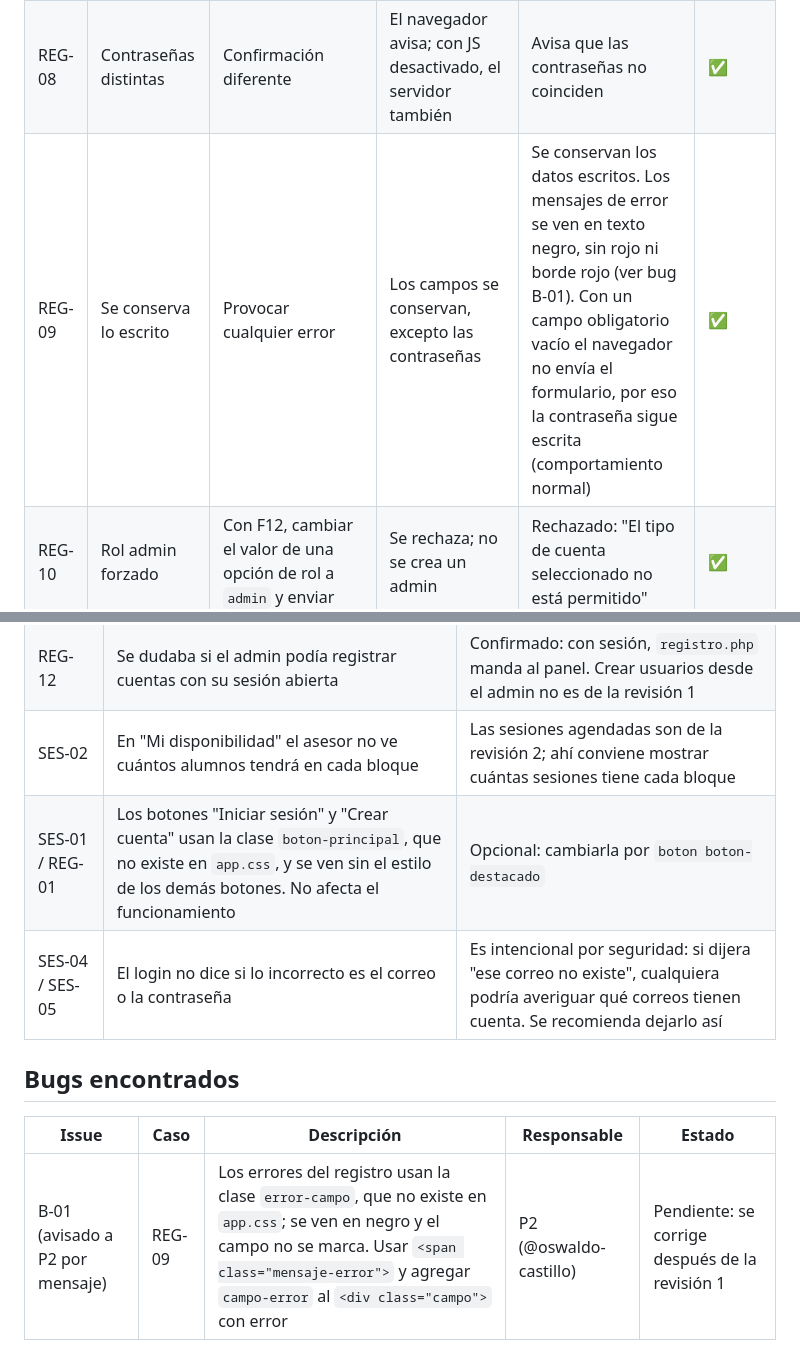
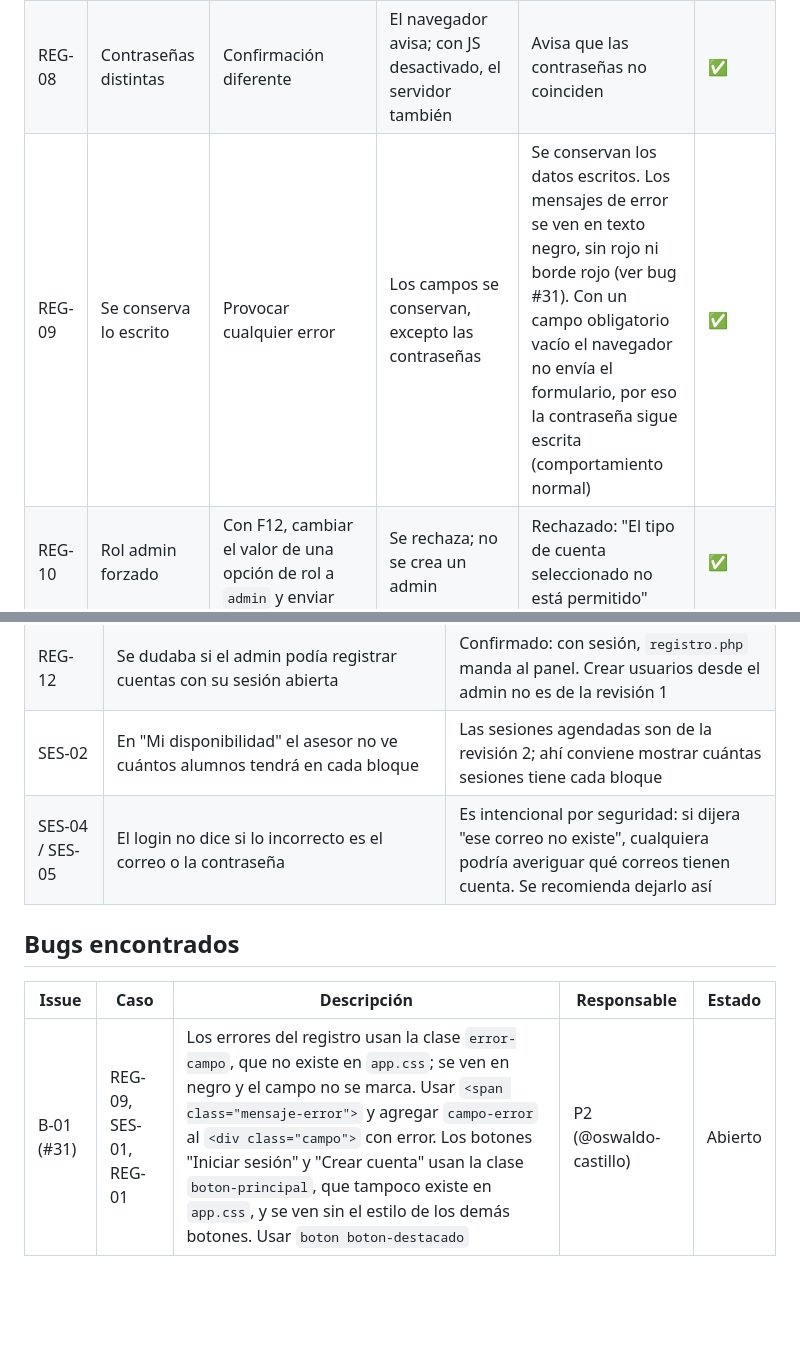
Before and after one commit to cesardzul-byte/nexus-fmat, a Markdown page: docs/planeacion/pruebas_revision1.md, 2 parts joined by grey strips. Rendered like a GitHub page; blank space fills up the shorter version.

```diff
--- a/docs/planeacion/pruebas_revision1.md
+++ b/docs/planeacion/pruebas_revision1.md
@@ -69,7 +70,7 @@ Se hace en una computadora distinta a la de P4, siguiendo solo el README y sin p
 | REG-06 | Matrícula con letras | Matrícula `12AB5678` | Error junto al campo | Error de formato junto a la matrícula | ✅ |
 | REG-07 | Contraseña corta | Contraseña `abc123` | Error: mínimo 8 caracteres | Error de contraseña corta | ✅ |
 | REG-08 | Contraseñas distintas | Confirmación diferente | El navegador avisa; con JS desactivado, el servidor también | Avisa que las contraseñas no coinciden | ✅ |
-| REG-09 | Se conserva lo escrito | Provocar cualquier error | Los campos se conservan, excepto las contraseñas | Se conservan los datos escritos. Los mensajes de error se ven en texto negro, sin rojo ni borde rojo (ver bug B-01). Con un campo obligatorio vacío el navegador no envía el formulario, por eso la contraseña sigue escrita (comportamiento normal) | ✅ |
+| REG-09 | Se conserva lo escrito | Provocar cualquier error | Los campos se conservan, excepto las contraseñas | Se conservan los datos escritos. Los mensajes de error se ven en texto negro, sin rojo ni borde rojo (ver bug #31). Con un campo obligatorio vacío el navegador no envía el formulario, por eso la contraseña sigue escrita (comportamiento normal) | ✅ |
 | REG-10 | Rol admin forzado | Con F12, cambiar el valor de una opción de rol a `admin` y enviar | Se rechaza; no se crea un admin | Rechazado: "El tipo de cuenta seleccionado no está permitido" | ✅ |
 | REG-11 | Sin JavaScript | Desactivar JS (F12 → Configuración) y repetir REG-05 y REG-07 | El servidor muestra los mismos errores | Con JavaScript desactivado (y la validación del navegador desactivada con novalidate), el servidor muestra los errores de correo y contraseña | ✅ |
 | REG-12 | Registro con sesión abierta | Con sesión de administrador (y luego de alumno), abrir `registro.php` y crear una cuenta | Manda al panel, como `login.php`, para no reemplazar la sesión actual | Con sesión de Ana, registro.php manda al panel; no hay enlace a registro con sesión | ✅ |
@@ -178,11 +179,10 @@ Cosas que no son fallas (el caso pasa), pero conviene considerar para las siguie
 | IDX-06 / IDX-07 | El 404 solo aparece al abrir un enlace con un id inválido; el buscador del inicio nunca lleva ahí porque filtra las tarjetas en la misma página | Comportamiento correcto: el 404 protege contra enlaces viejos o modificados a mano |
 | REG-12 | Se dudaba si el admin podía registrar cuentas con su sesión abierta | Confirmado: con sesión, `registro.php` manda al panel. Crear usuarios desde el admin no es de la revisión 1 |
 | SES-02 | En "Mi disponibilidad" el asesor no ve cuántos alumnos tendrá en cada bloque | Las sesiones agendadas son de la revisión 2; ahí conviene mostrar cuántas sesiones tiene cada bloque |
-| SES-01 / REG-01 | Los botones "Iniciar sesión" y "Crear cuenta" usan la clase `boton-principal`, que no existe en `app.css`, y se ven sin el estilo de los demás botones. No afecta el funcionamiento | Opcional: cambiarla por `boton boton-destacado` |
 | SES-04 / SES-05 | El login no dice si lo incorrecto es el correo o la contraseña | Es intencional por seguridad: si dijera "ese correo no existe", cualquiera podría averiguar qué correos tienen cuenta. Se recomienda dejarlo así |
 
 ## Bugs encontrados
 
 | Issue | Caso | Descripción | Responsable | Estado |
 |---|---|---|---|---|
-| B-01 (avisado a P2 por mensaje) | REG-09 | Los errores del registro usan la clase `error-campo`, que no existe en `app.css`; se ven en negro y el campo no se marca. Usar `<span class="mensaje-error">` y agregar `campo-error` al `<div class="campo">` con error | P2 (@oswaldo-castillo) | Pendiente: se corrige después de la revisión 1 |
+| B-01 (#31) | REG-09, SES-01, REG-01 | Los errores del registro usan la clase `error-campo`, que no existe en `app.css`; se ven en negro y el campo no se marca. Usar `<span class="mensaje-error">` y agregar `campo-error` al `<div class="campo">` con error. Los botones "Iniciar sesión" y "Crear cuenta" usan la clase `boton-principal`, que tampoco existe en `app.css`, y se ven sin el estilo de los demás botones. Usar `boton boton-destacado` | P2 (@oswaldo-castillo) | Abierto |
```
Also changed, not shown: other parts of docs/planeacion/pruebas_revision1.md (+6 -5 lines).
